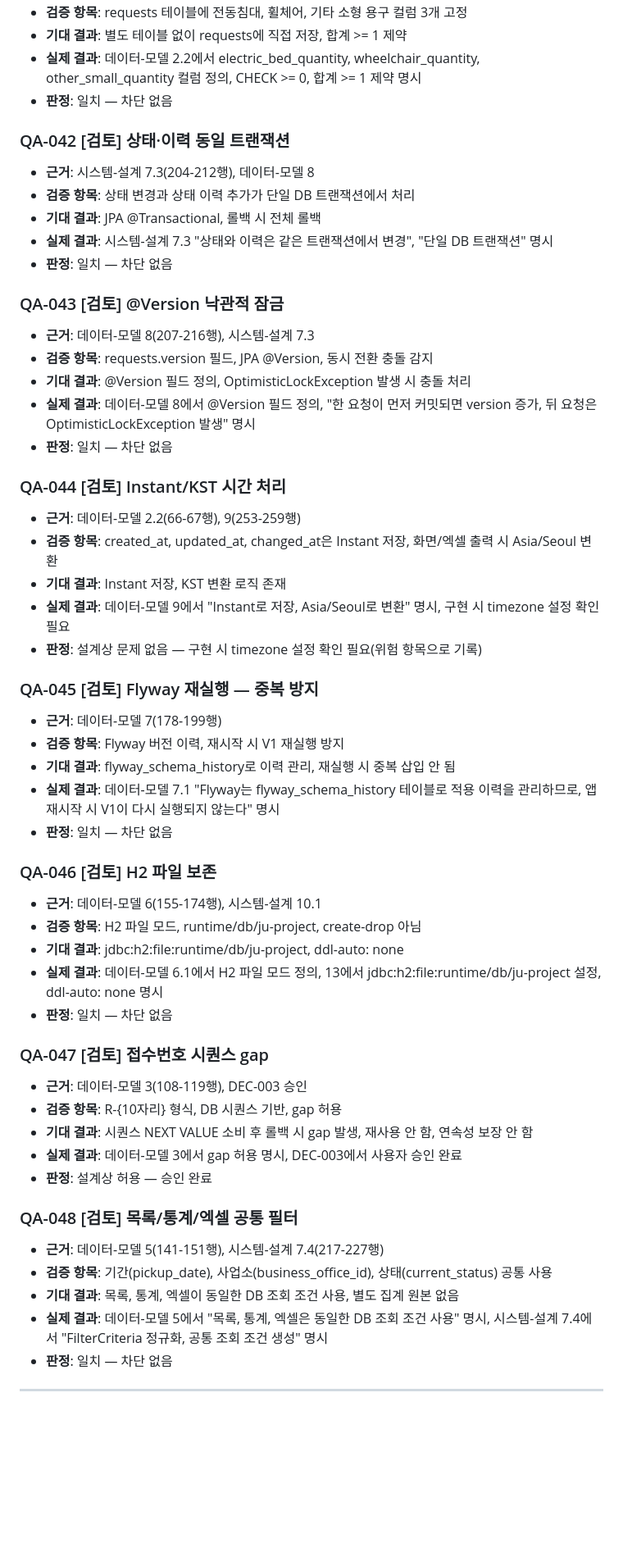
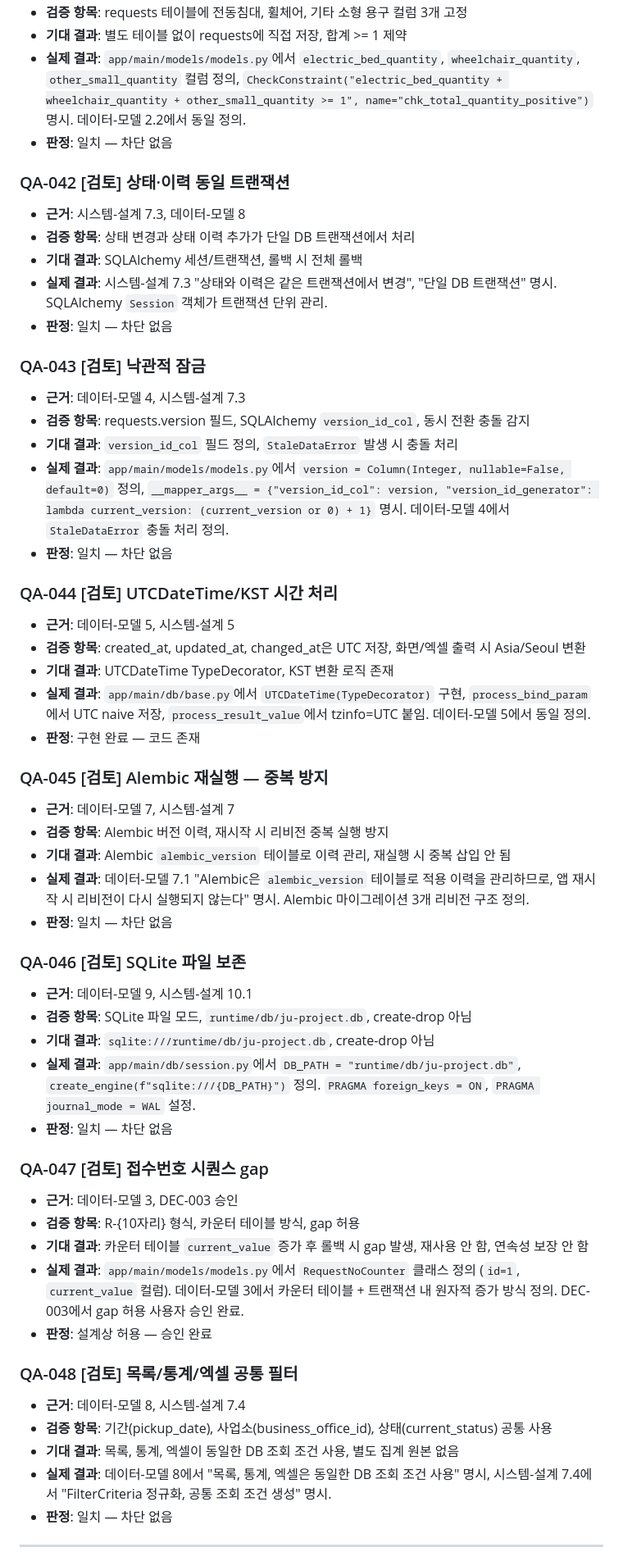
Before and after one commit to redinbluesky/JU_Project, a Markdown page: docs/40-quality/인수조건-체크리스트.md, the part around one of its changes. Shown at 82% size. Drawn GitHub-style; blank space fills up the shorter version.

Commit message:
docs: WP-04R 완료 - 인수조건 체크리스트 Python 기준 갱신, 실코드 대조 검증 후 승인

```diff
--- a/docs/40-quality/인수조건-체크리스트.md
+++ b/docs/40-quality/인수조건-체크리스트.md
@@ -472,55 +444,55 @@
 - **검증 항목**: requests 테이블에 전동침대, 휠체어, 기타 소형 용구 컬럼 3개 고정
 - **기대 결과**: 별도 테이블 없이 requests에 직접 저장, 합계 >= 1 제약
-- **실제 결과**: 데이터-모델 2.2에서 electric_bed_quantity, wheelchair_quantity, other_small_quantity 컬럼 정의, CHECK >= 0, 합계 >= 1 제약 명시
+- **실제 결과**: `app/main/models/models.py`에서 `electric_bed_quantity`, `wheelchair_quantity`, `other_small_quantity` 컬럼 정의, `CheckConstraint("electric_bed_quantity + wheelchair_quantity + other_small_quantity >= 1", name="chk_total_quantity_positive")` 명시. 데이터-모델 2.2에서 동일 정의.
 - **판정**: 일치 — 차단 없음
 
 ### QA-042 [검토] 상태·이력 동일 트랜잭션
-- **근거**: 시스템-설계 7.3(204-212행), 데이터-모델 8
+- **근거**: 시스템-설계 7.3, 데이터-모델 8
 - **검증 항목**: 상태 변경과 상태 이력 추가가 단일 DB 트랜잭션에서 처리
-- **기대 결과**: JPA @Transactional, 롤백 시 전체 롤백
-- **실제 결과**: 시스템-설계 7.3 "상태와 이력은 같은 트랜잭션에서 변경", "단일 DB 트랜잭션" 명시
+- **기대 결과**: SQLAlchemy 세션/트랜잭션, 롤백 시 전체 롤백
+- **실제 결과**: 시스템-설계 7.3 "상태와 이력은 같은 트랜잭션에서 변경", "단일 DB 트랜잭션" 명시. SQLAlchemy `Session` 객체가 트랜잭션 단위 관리.
 - **판정**: 일치 — 차단 없음
 
-### QA-043 [검토] @Version 낙관적 잠금
-- **근거**: 데이터-모델 8(207-216행), 시스템-설계 7.3
-- **검증 항목**: requests.version 필드, JPA @Version, 동시 전환 충돌 감지
-- **기대 결과**: @Version 필드 정의, OptimisticLockException 발생 시 충돌 처리
-- **실제 결과**: 데이터-모델 8에서 @Version 필드 정의, "한 요청이 먼저 커밋되면 version 증가, 뒤 요청은 OptimisticLockException 발생" 명시
+### QA-043 [검토] 낙관적 잠금
+- **근거**: 데이터-모델 4, 시스템-설계 7.3
+- **검증 항목**: requests.version 필드, SQLAlchemy `version_id_col`, 동시 전환 충돌 감지
+- **기대 결과**: `version_id_col` 필드 정의, `StaleDataError` 발생 시 충돌 처리
+- **실제 결과**: `app/main/models/models.py`에서 `version = Column(Integer, nullable=False, default=0)` 정의, `__mapper_args__ = {"version_id_col": version, "version_id_generator": lambda current_version: (current_version or 0) + 1}` 명시. 데이터-모델 4에서 `StaleDataError` 충돌 처리 정의.
 - **판정**: 일치 — 차단 없음
 
-### QA-044 [검토] Instant/KST 시간 처리
-- **근거**: 데이터-모델 2.2(66-67행), 9(253-259행)
-- **검증 항목**: created_at, updated_at, changed_at은 Instant 저장, 화면/엑셀 출력 시 Asia/Seoul 변환
-- **기대 결과**: Instant 저장, KST 변환 로직 존재
-- **실제 결과**: 데이터-모델 9에서 "Instant로 저장, Asia/Seoul로 변환" 명시, 구현 시 timezone 설정 확인 필요
-- **판정**: 설계상 문제 없음 — 구현 시 timezone 설정 확인 필요(위험 항목으로 기록)
+### QA-044 [검토] UTCDateTime/KST 시간 처리
+- **근거**: 데이터-모델 5, 시스템-설계 5
+- **검증 항목**: created_at, updated_at, changed_at은 UTC 저장, 화면/엑셀 출력 시 Asia/Seoul 변환
+- **기대 결과**: UTCDateTime TypeDecorator, KST 변환 로직 존재
+- **실제 결과**: `app/main/db/base.py`에서 `UTCDateTime(TypeDecorator)` 구현, `process_bind_param`에서 UTC naive 저장, `process_result_value`에서 tzinfo=UTC 붙임. 데이터-모델 5에서 동일 정의.
+- **판정**: 구현 완료 — 코드 존재
 
-### QA-045 [검토] Flyway 재실행 — 중복 방지
-- **근거**: 데이터-모델 7(178-199행)
-- **검증 항목**: Flyway 버전 이력, 재시작 시 V1 재실행 방지
-- **기대 결과**: flyway_schema_history로 이력 관리, 재실행 시 중복 삽입 안 됨
-- **실제 결과**: 데이터-모델 7.1 "Flyway는 flyway_schema_history 테이블로 적용 이력을 관리하므로, 앱 재시작 시 V1이 다시 실행되지 않는다" 명시
+### QA-045 [검토] Alembic 재실행 — 중복 방지
+- **근거**: 데이터-모델 7, 시스템-설계 7
+- **검증 항목**: Alembic 버전 이력, 재시작 시 리비전 중복 실행 방지
+- **기대 결과**: Alembic `alembic_version` 테이블로 이력 관리, 재실행 시 중복 삽입 안 됨
+- **실제 결과**: 데이터-모델 7.1 "Alembic은 `alembic_version` 테이블로 적용 이력을 관리하므로, 앱 재시작 시 리비전이 다시 실행되지 않는다" 명시. Alembic 마이그레이션 3개 리비전 구조 정의.
 - **판정**: 일치 — 차단 없음
 
-### QA-046 [검토] H2 파일 보존
-- **근거**: 데이터-모델 6(155-174행), 시스템-설계 10.1
-- **검증 항목**: H2 파일 모드, runtime/db/ju-project, create-drop 아님
-- **기대 결과**: jdbc:h2:file:runtime/db/ju-project, ddl-auto: none
-- **실제 결과**: 데이터-모델 6.1에서 H2 파일 모드 정의, 13에서 jdbc:h2:file:runtime/db/ju-project 설정, ddl-auto: none 명시
+### QA-046 [검토] SQLite 파일 보존
+- **근거**: 데이터-모델 9, 시스템-설계 10.1
+- **검증 항목**: SQLite 파일 모드, `runtime/db/ju-project.db`, create-drop 아님
+- **기대 결과**: `sqlite:///runtime/db/ju-project.db`, create-drop 아님
+- **실제 결과**: `app/main/db/session.py`에서 `DB_PATH = "runtime/db/ju-project.db"`, `create_engine(f"sqlite:///{DB_PATH}")` 정의. `PRAGMA foreign_keys = ON`, `PRAGMA journal_mode = WAL` 설정.
 - **판정**: 일치 — 차단 없음
 
 ### QA-047 [검토] 접수번호 시퀀스 gap
-- **근거**: 데이터-모델 3(108-119행), DEC-003 승인
-- **검증 항목**: R-{10자리} 형식, DB 시퀀스 기반, gap 허용
-- **기대 결과**: 시퀀스 NEXT VALUE 소비 후 롤백 시 gap 발생, 재사용 안 함, 연속성 보장 안 함
-- **실제 결과**: 데이터-모델 3에서 gap 허용 명시, DEC-003에서 사용자 승인 완료
+- **근거**: 데이터-모델 3, DEC-003 승인
+- **검증 항목**: R-{10자리} 형식, 카운터 테이블 방식, gap 허용
+- **기대 결과**: 카운터 테이블 `current_value` 증가 후 롤백 시 gap 발생, 재사용 안 함, 연속성 보장 안 함
+- **실제 결과**: `app/main/models/models.py`에서 `RequestNoCounter` 클래스 정의 (`id=1`, `current_value` 컬럼). 데이터-모델 3에서 카운터 테이블 + 트랜잭션 내 원자적 증가 방식 정의. DEC-003에서 gap 허용 사용자 승인 완료.
 - **판정**: 설계상 허용 — 승인 완료
 
 ### QA-048 [검토] 목록/통계/엑셀 공통 필터
-- **근거**: 데이터-모델 5(141-151행), 시스템-설계 7.4(217-227행)
+- **근거**: 데이터-모델 8, 시스템-설계 7.4
 - **검증 항목**: 기간(pickup_date), 사업소(business_office_id), 상태(current_status) 공통 사용
 - **기대 결과**: 목록, 통계, 엑셀이 동일한 DB 조회 조건 사용, 별도 집계 원본 없음
-- **실제 결과**: 데이터-모델 5에서 "목록, 통계, 엑셀은 동일한 DB 조회 조건 사용" 명시, 시스템-설계 7.4에서 "FilterCriteria 정규화, 공통 조회 조건 생성" 명시
+- **실제 결과**: 데이터-모델 8에서 "목록, 통계, 엑셀은 동일한 DB 조회 조건 사용" 명시, 시스템-설계 7.4에서 "FilterCriteria 정규화, 공통 조회 조건 생성" 명시.
 - **판정**: 일치 — 차단 없음
 
 ---
```
Also changed, not shown: other parts of docs/40-quality/인수조건-체크리스트.md (+182 -206 lines), docs/30-delivery/진행현황.md (+2 -1 lines).
